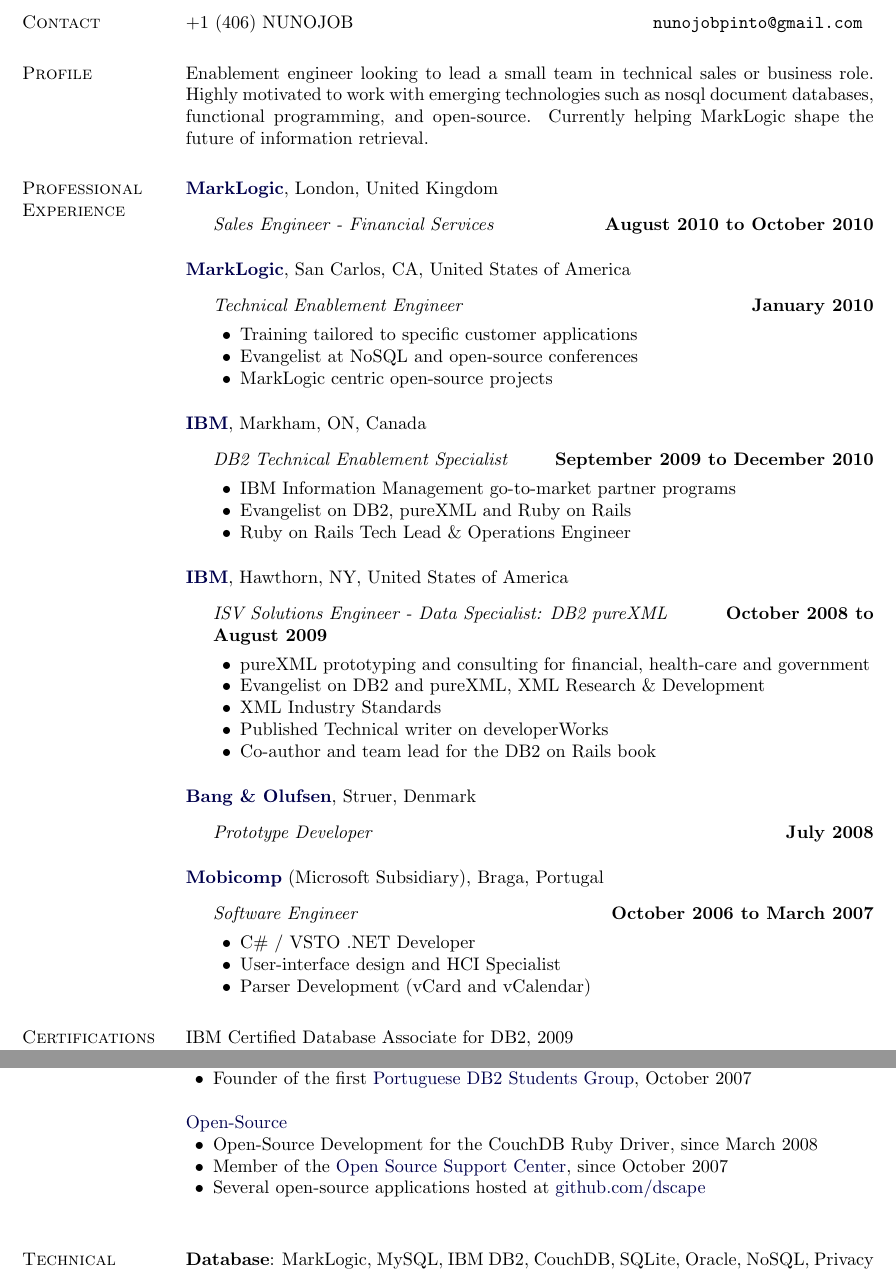
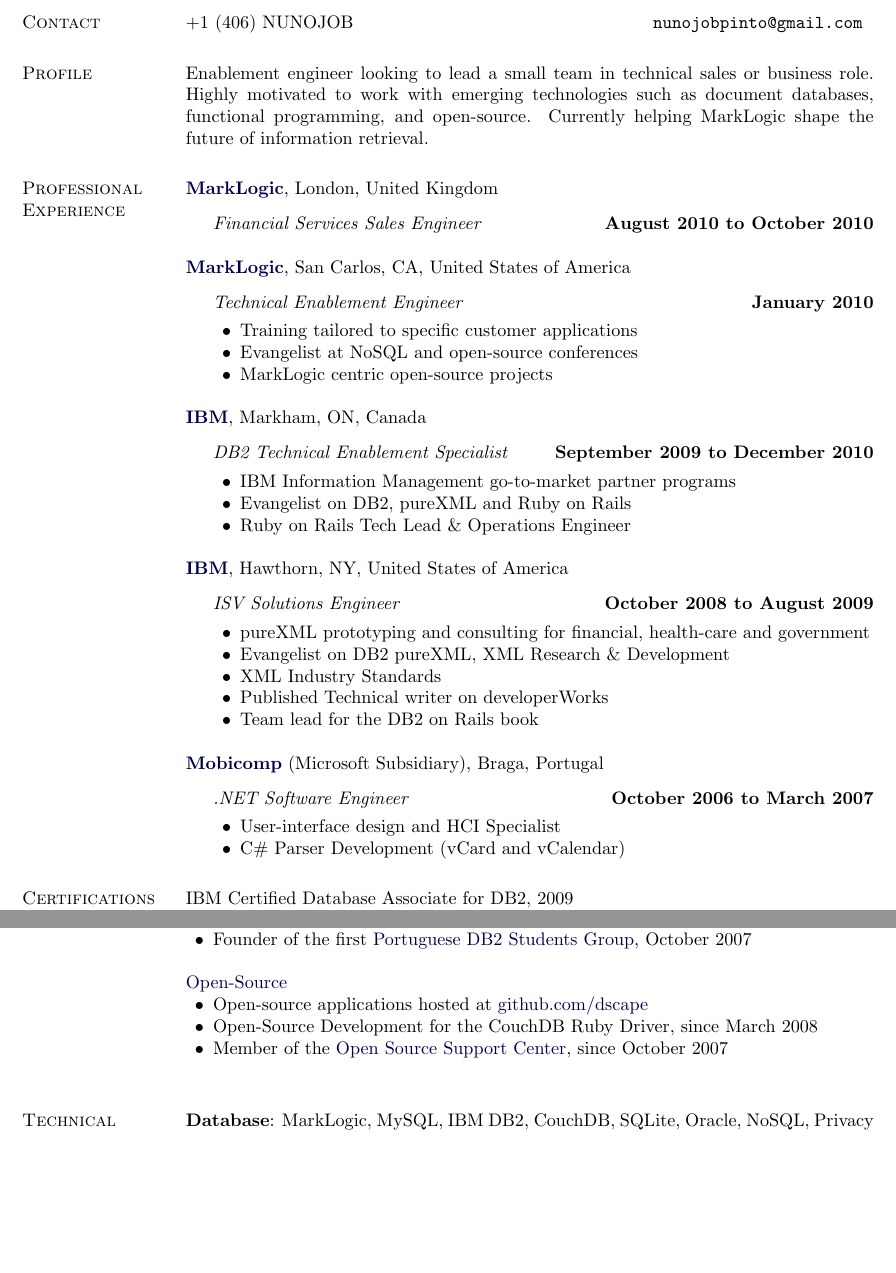
Before and after one commit to dscape/NunoJobResume, a LaTeX CV (nunojob-resume.tex): two parts of pages 1 and 2 of 2, joined at a grey line, cut so that both start at the same text, the shorter picture padded with empty space. Compiled offline with pdfLaTeX.

Commit message:
changes per wolfgang

```diff
--- a/nunojob-resume.tex
+++ b/nunojob-resume.tex
@@ -204,7 +204,7 @@
 \end{tabular}
 
 \section{Profile}
-Enablement engineer looking to lead a small team in technical sales or business role. Highly motivated to work with emerging technologies such as nosql document databases, functional programming, and open-source. Currently helping MarkLogic shape the future of information retrieval.
+Enablement engineer looking to lead a small team in technical sales or business role. Highly motivated to work with emerging technologies such as document databases, functional programming, and open-source. Currently helping MarkLogic shape the future of information retrieval.
 
 \section{Professional Experience}
 %
@@ -212,7 +212,7 @@
 London, United Kingdom
 \begin{outerlist}
 
-  \item[] \textit{Sales Engineer - Financial Services}%
+  \item[] \textit{Financial Services Sales Engineer}%
           \hfill \textbf{August 2010 to October 2010}
 \end{outerlist}
 
@@ -254,28 +254,28 @@
 Hawthorn, NY, United States of America
 \begin{outerlist}
 
-  \item[] \textit{ISV Solutions Engineer - Data Specialist: DB2 pureXML}%
+  \item[] \textit{ISV Solutions Engineer}%
           \hfill \textbf{October 2008 to August 2009}
   \begin{innerlist}
 \item pureXML prototyping and consulting for financial, health-care and government
-\item Evangelist on DB2 and pureXML, XML Research \& Development
+\item Evangelist on DB2 pureXML, XML Research \& Development
 \item XML Industry Standards
 \item Published Technical writer on developerWorks
-\item Co-author and team lead for the DB2 on Rails book
+\item Team lead for the DB2 on Rails book
   \end{innerlist}
 
 \end{outerlist}
 
-\blankline
+%\blankline
 
-\href{http://www.bang-olufsen.com}{\textbf{Bang \& Olufsen}},
-Struer, Denmark
-\begin{outerlist}
-
-\item[] \textit{Prototype Developer}%
-        \hfill \textbf{July 2008}
-
-\end{outerlist}
+%\href{http://www.bang-olufsen.com}{\textbf{Bang \& Olufsen}},
+%Struer, Denmark
+%\begin{outerlist}
+%
+%\item[] \textit{Prototype Developer}%
+%        \hfill \textbf{July 2008}
+%
+%\end{outerlist}
 
 \blankline
 
@@ -283,12 +283,11 @@
 Braga, Portugal
 \begin{outerlist}
 
-\item[] \textit{Software Engineer}%
+\item[] \textit{.NET Software Engineer}%
         \hfill \textbf{October 2006 to March 2007}
 \begin{innerlist}
-\item C\# / VSTO .NET Developer
 \item User-interface design and HCI Specialist
-\item Parser Development (vCard and vCalendar)
+\item C\# Parser Development (vCard and vCalendar)
 \end{innerlist}
 
 \end{outerlist}
@@ -342,9 +341,9 @@
 
 \href{http://www.opensource.org}{Open-Source}
 \begin{innerlist}
+	\item Open-source applications hosted at \href{http://github.com/dscape}{github.com/dscape}
 	\item Open-Source Development for the CouchDB Ruby Driver, since March 2008
 	\item Member of the \href{http://caos.di.uminho.pt}{Open Source Support Center}, since October 2007
-	\item Several open-source applications hosted at \href{http://github.com/dscape}{github.com/dscape}
 \end{innerlist}
 
 \blankline
```
Also changed, not shown: nunojob-resume.pdf.
